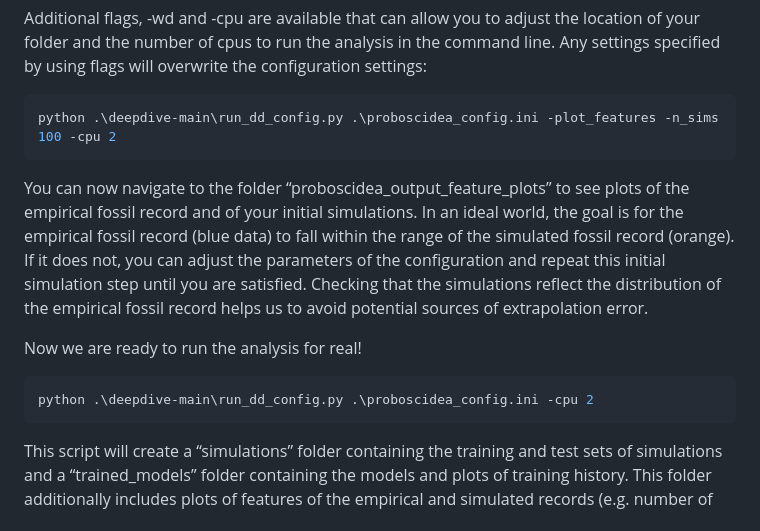
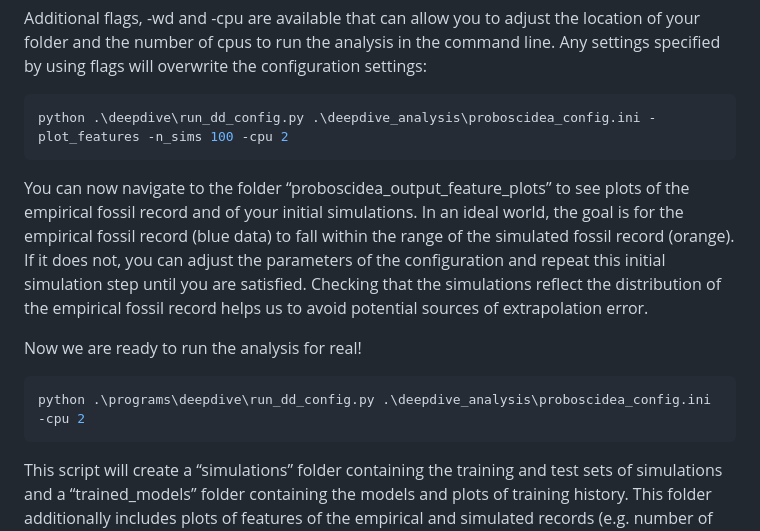
Before and after one commit to thauffe/cpeg25, a Markdown page: deepdive_analysis/DeepDive_practical.md, the part around the change. GitHub-like rendering.

````diff
--- a/deepdive_analysis/DeepDive_practical.md
+++ b/deepdive_analysis/DeepDive_practical.md
@@ -261,7 +261,7 @@ analysis in the command line. Any settings specified by using flags will
 overwrite the configuration settings:
 
 ``` python
-python .\deepdive-main\run_dd_config.py .\proboscidea_config.ini -plot_features -n_sims 100 -cpu 2
+python .\deepdive\run_dd_config.py .\deepdive_analysis\proboscidea_config.ini -plot_features -n_sims 100 -cpu 2
 ```
 
 You can now navigate to the folder “proboscidea_output_feature_plots” to
@@ -277,7 +277,7 @@ extrapolation error.
 Now we are ready to run the analysis for real!
 
 ``` python
-python .\deepdive-main\run_dd_config.py .\proboscidea_config.ini -cpu 2
+python .\programs\deepdive\run_dd_config.py .\deepdive_analysis\proboscidea_config.ini -cpu 2
 ```
 
 This script will create a “simulations” folder containing the training
````
